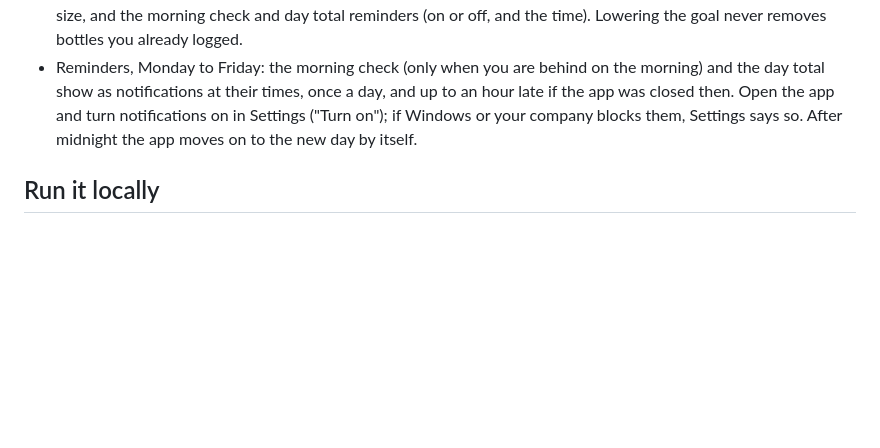
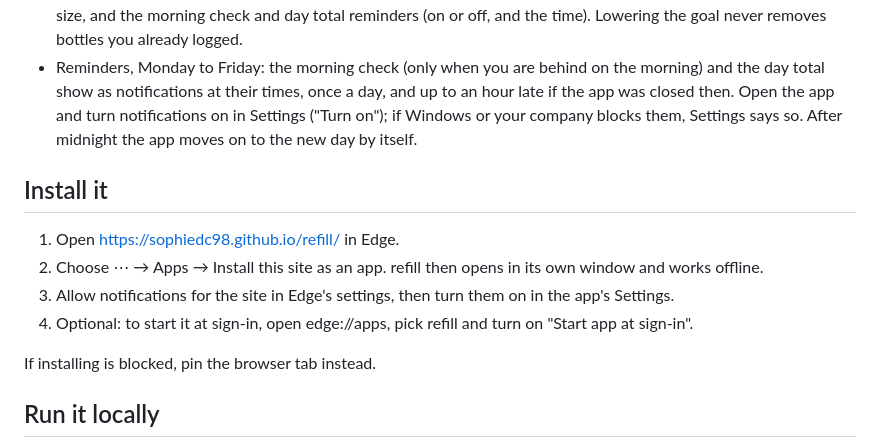
Before and after one commit to SophieDC98/refill, a Markdown page: README.md, the part around the change. Drawn GitHub-style; blank space fills up the shorter version.

Commit message:
Make refill installable and usable offline
Co-Authored-By: Claude Opus 5.5 <noreply@anthropic.com>
Claude-Session: https://claude.ai/code/session_01NwyJ4FQ7jCZFZn1ZnZDxZk

```diff
--- a/README.md
+++ b/README.md
@@ -29,6 +29,18 @@ Your data stays in the browser's localStorage.
   them, Settings says so. After midnight the app moves on to the new day by
   itself.
 
+## Install it
+
+1. Open https://sophiedc98.github.io/refill/ in Edge.
+2. Choose ⋯ → Apps → Install this site as an app. refill then opens in its own
+   window and works offline.
+3. Allow notifications for the site in Edge's settings, then turn them on in
+   the app's Settings.
+4. Optional: to start it at sign-in, open edge://apps, pick refill and turn on
+   "Start app at sign-in".
+
+If installing is blocked, pin the browser tab instead.
+
 ## Run it locally
 
 - `npm run serve` serves the app; open http://localhost:8000.
```
Also changed, not shown: docs/adr/platform.md (+13 -0 lines), icons/icon-192.png (added), icons/icon-512.png (added), 6 other files.
